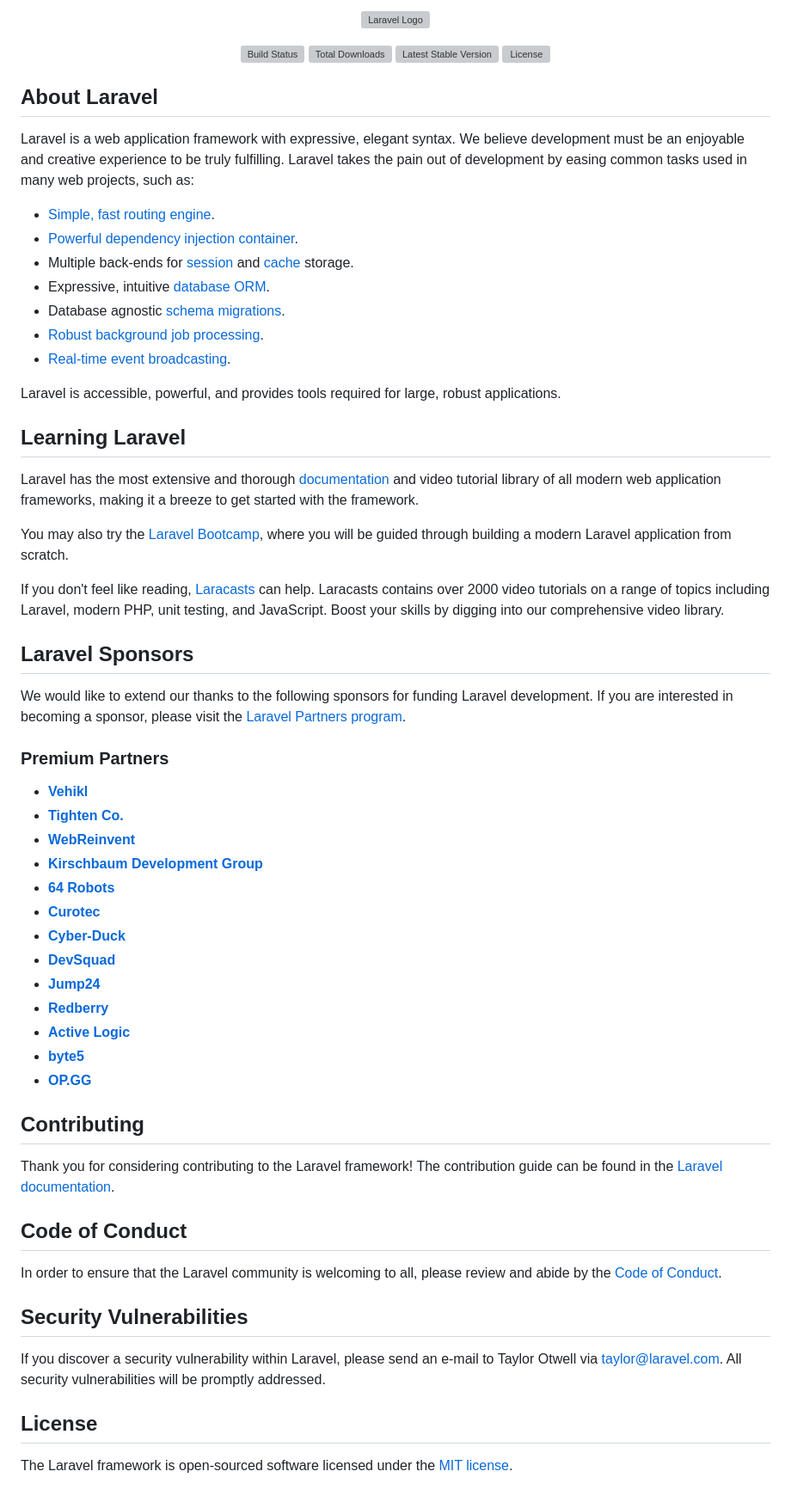
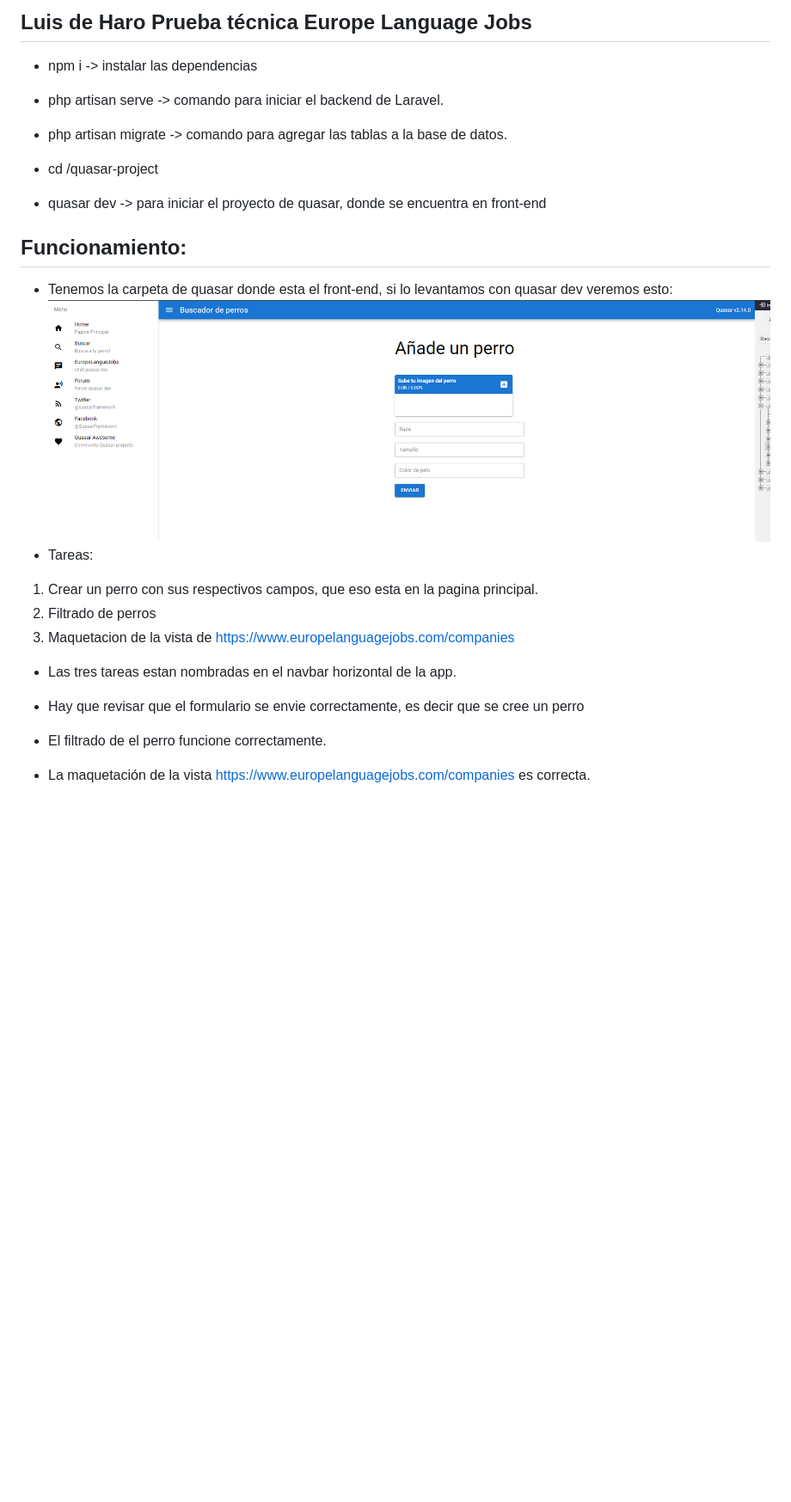
Before and after one commit to luisy9/prueba-tecnica-luisdeharo, a Markdown page: README.md, the part around the change. Shown: that part at 86% size. Drawn GitHub-style; pictures changed too: image.png (added); blank space fills up the shorter version; grey boxes are pictures that could not be loaded.

```diff
--- a/README.md
+++ b/README.md
@@ -1,4 +1,28 @@
-<p align="center"><a href="https://laravel.com" target="_blank"><img src="https://raw.githubusercontent.com/laravel/art/master/logo-lockup/5%20SVG/2%20CMYK/1%20Full%20Color/laravel-logolockup-cmyk-red.svg" width="400" alt="Laravel Logo"></a></p>
+## Luis de Haro Prueba técnica Europe Language Jobs
+
+- npm i -> instalar las dependencias
+- php artisan serve -> comando para iniciar el backend de Laravel.
+- php artisan migrate -> comando para agregar las tablas a la base de datos.
+
+- cd /quasar-project
+- quasar dev -> para iniciar el proyecto de quasar, donde se encuentra en front-end
+
+## Funcionamiento:
+- Tenemos la carpeta de quasar donde esta el front-end, si lo levantamos con quasar dev veremos esto:
+![Alt text](image.png)
+- Tareas:
+1. Crear un perro con sus respectivos campos, que eso esta en la pagina principal.
+2. Filtrado de perros
+3. Maquetacion de la vista de https://www.europelanguagejobs.com/companies
+
+- Las tres tareas estan nombradas en el navbar horizontal de la app.
+
+- Hay que revisar que el formulario se envie correctamente, es decir que se cree un perro
+- El filtrado de el perro funcione correctamente.
+- La maquetación de la vista https://www.europelanguagejobs.com/companies es correcta.
+
+
+<!-- <p align="center"><a href="https://laravel.com" target="_blank"><img src="https://raw.githubusercontent.com/laravel/art/master/logo-lockup/5%20SVG/2%20CMYK/1%20Full%20Color/laravel-logolockup-cmyk-red.svg" width="400" alt="Laravel Logo"></a></p>
 
 <p align="center">
 <a href="https://github.com/laravel/framework/actions"><img src="https://github.com/laravel/framework/workflows/tests/badge.svg" alt="Build Status"></a>
@@ -63,4 +87,4 @@ If you discover a security vulnerability within Laravel, please send an e-mail t
 
 ## License
 
-The Laravel framework is open-sourced software licensed under the [MIT license](https://opensource.org/licenses/MIT).
+The Laravel framework is open-sourced software licensed under the [MIT license](https://opensource.org/licenses/MIT). -->
```
